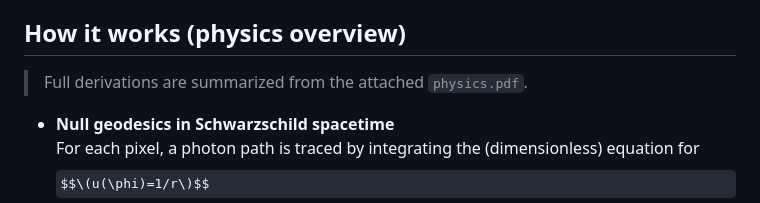
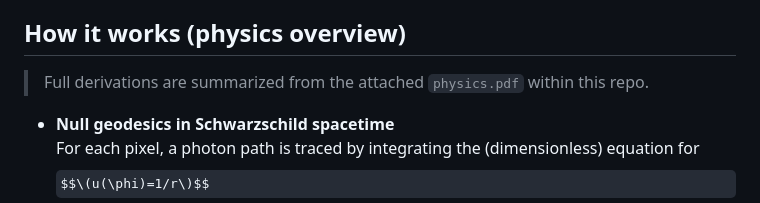
Before and after one commit to rzaman64/BlackHoleSimulationIMP, a Markdown page: README.md, the part around the change. GitHub-like rendering; some formulas as TeX source.

```diff
--- a/README.md
+++ b/README.md
@@ -25,7 +25,7 @@ A minimal, real-time WebGL/Three.js visualization of a **Schwarzschild** black h
 
 ## How it works (physics overview)
 
-> Full derivations are summarized from the attached `physics.pdf`.
+> Full derivations are summarized from the attached `physics.pdf` within this repo.
 - **Null geodesics in Schwarzschild spacetime**
   For each pixel, a photon path is traced by integrating the (dimensionless) equation for $$\(u(\phi)=1/r\)$$:
   $$\[
```
